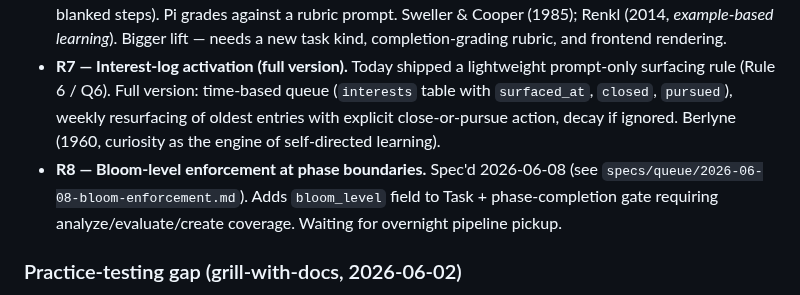
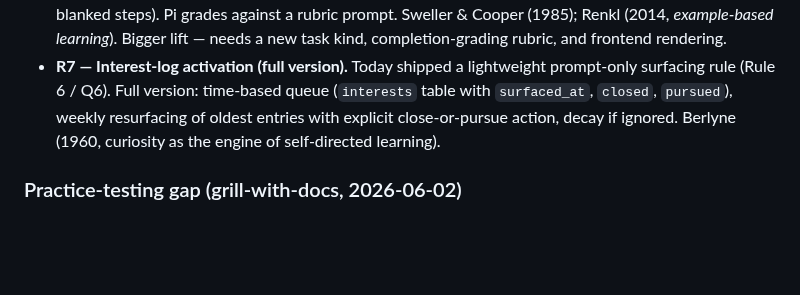
Before and after one commit to hirojinho/marginalia, a Markdown page: ROADMAP.md, the part around the change. GitHub-like rendering; blank space fills up the shorter version.

```diff
--- a/ROADMAP.md
+++ b/ROADMAP.md
@@ -38,7 +38,6 @@ The encoding front-half (Rules 1–8) and the retrieval back-half core — KC ar
   - **Per-concept visual dashboard.** Read-side learning-curve view over confidence + retrieval history. Tracked as the *R-Later — Pedagogy dashboard* item under Later.
 - **R5 — Worked-example → completion pairs.** For technical content with computation (ETA probability, FTA cut-sets, risk matrices), define a new task type: `worked-example` (study) → `completion` (fill blanked steps). Pi grades against a rubric prompt. Sweller & Cooper (1985); Renkl (2014, *example-based learning*). Bigger lift — needs a new task kind, completion-grading rubric, and frontend rendering.
 - **R7 — Interest-log activation (full version).** Today shipped a lightweight prompt-only surfacing rule (Rule 6 / Q6). Full version: time-based queue (`interests` table with `surfaced_at`, `closed`, `pursued`), weekly resurfacing of oldest entries with explicit close-or-pursue action, decay if ignored. Berlyne (1960, curiosity as the engine of self-directed learning).
-- **R8 — Bloom-level enforcement at phase boundaries.** Spec'd 2026-06-08 (see `specs/queue/2026-06-08-bloom-enforcement.md`). Adds `bloom_level` field to Task + phase-completion gate requiring analyze/evaluate/create coverage. Waiting for overnight pipeline pickup.
 
 ### Practice-testing gap (grill-with-docs, 2026-06-02)
 
```
Also changed, not shown: CHANGELOG.md (+1 -0 lines).
